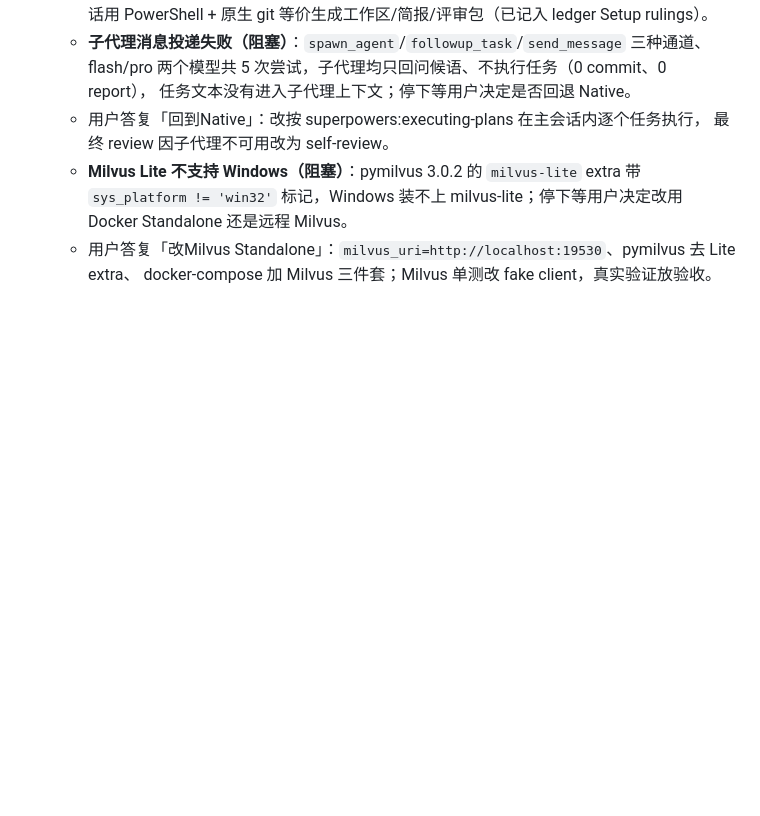
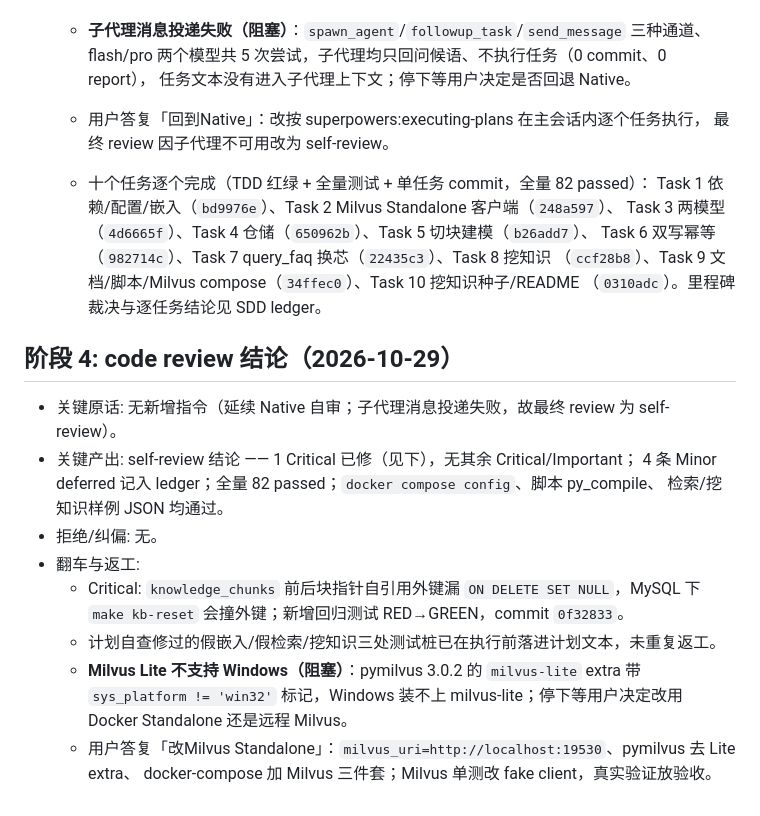
Before and after one commit to dongguatea/AIcustomerService, a Markdown page: dev-notes/ch03.md, the part around the change. Drawn GitHub-style; blank space fills up the shorter version.

Commit message:
docs(ch03): 任务执行与 code review 留痕

```diff
--- a/dev-notes/ch03.md
+++ b/dev-notes/ch03.md
@@ -69,6 +69,25 @@
     任务文本没有进入子代理上下文；停下等用户决定是否回退 Native。
   - 用户答复「回到Native」：改按 superpowers:executing-plans 在主会话内逐个任务执行，
     最终 review 因子代理不可用改为 self-review。
+
+  - 十个任务逐个完成（TDD 红绿 + 全量测试 + 单任务 commit，全量 82 passed）：
+    Task 1 依赖/配置/嵌入（`bd9976e`）、Task 2 Milvus Standalone 客户端（`248a597`）、
+    Task 3 两模型（`4d6665f`）、Task 4 仓储（`650962b`）、Task 5 切块建模（`b26add7`）、
+    Task 6 双写幂等（`982714c`）、Task 7 query_faq 换芯（`22435c3`）、Task 8 挖知识
+    （`ccf28b8`）、Task 9 文档/脚本/Milvus compose（`34ffec0`）、Task 10 挖知识种子/README
+    （`0310adc`）。里程碑裁决与逐任务结论见 SDD ledger。
+
+## 阶段 4: code review 结论（2026-10-29）
+
+- 关键原话: 无新增指令（延续 Native 自审；子代理消息投递失败，故最终 review 为 self-review）。
+- 关键产出: self-review 结论 —— 1 Critical 已修（见下），无其余 Critical/Important；
+  4 条 Minor deferred 记入 ledger；全量 82 passed；`docker compose config`、脚本 py_compile、
+  检索/挖知识样例 JSON 均通过。
+- 拒绝/纠偏: 无。
+- 翻车与返工:
+  - Critical: `knowledge_chunks` 前后块指针自引用外键漏 `ON DELETE SET NULL`，MySQL 下
+    `make kb-reset` 会撞外键；新增回归测试 RED→GREEN，commit `0f32833`。
+  - 计划自查修过的假嵌入/假检索/挖知识三处测试桩已在执行前落进计划文本，未重复返工。
   - **Milvus Lite 不支持 Windows（阻塞）**：pymilvus 3.0.2 的 `milvus-lite` extra 带
     `sys_platform != 'win32'` 标记，Windows 装不上 milvus-lite；停下等用户决定改用
     Docker Standalone 还是远程 Milvus。
```
